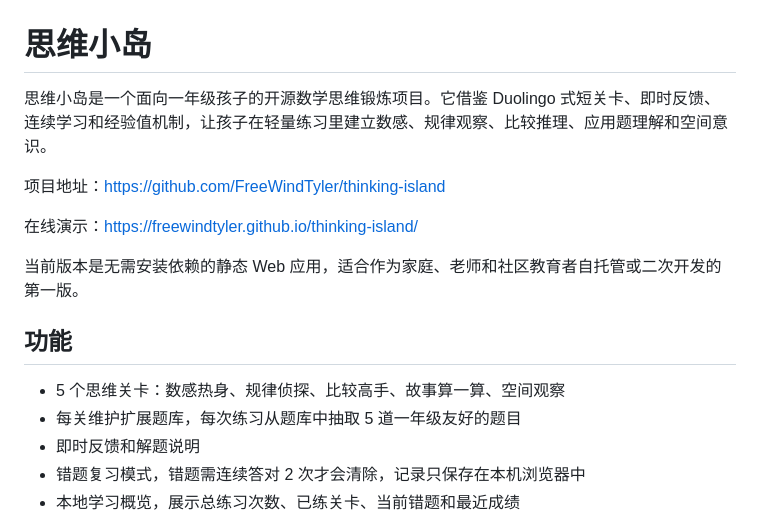
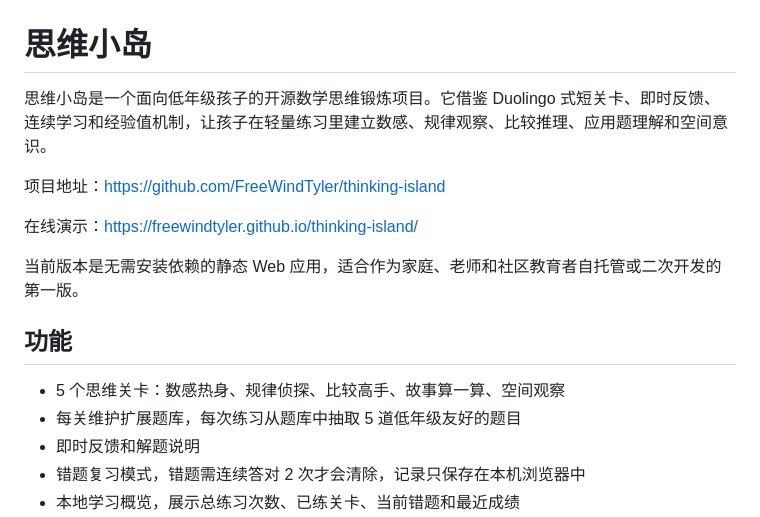
Before and after one commit to FreeWindTyler/thinking-island, a Markdown page: README.md, the part around the change. GitHub-like rendering.

Commit message:
Scope optimization

```diff
--- a/README.md
+++ b/README.md
@@ -1,6 +1,6 @@
 # 思维小岛
 
-思维小岛是一个面向一年级孩子的开源数学思维锻炼项目。它借鉴 Duolingo 式短关卡、即时反馈、连续学习和经验值机制，让孩子在轻量练习里建立数感、规律观察、比较推理、应用题理解和空间意识。
+思维小岛是一个面向低年级孩子的开源数学思维锻炼项目。它借鉴 Duolingo 式短关卡、即时反馈、连续学习和经验值机制，让孩子在轻量练习里建立数感、规律观察、比较推理、应用题理解和空间意识。
 
 项目地址：<https://github.com/FreeWindTyler/thinking-island>
 
@@ -11,7 +11,7 @@
 ## 功能
 
 - 5 个思维关卡：数感热身、规律侦探、比较高手、故事算一算、空间观察
-- 每关维护扩展题库，每次练习从题库中抽取 5 道一年级友好的题目
+- 每关维护扩展题库，每次练习从题库中抽取 5 道低年级友好的题目
 - 即时反馈和解题说明
 - 错题复习模式，错题需连续答对 2 次才会清除，记录只保存在本机浏览器中
 - 本地学习概览，展示总练习次数、已练关卡、当前错题和最近成绩
```
